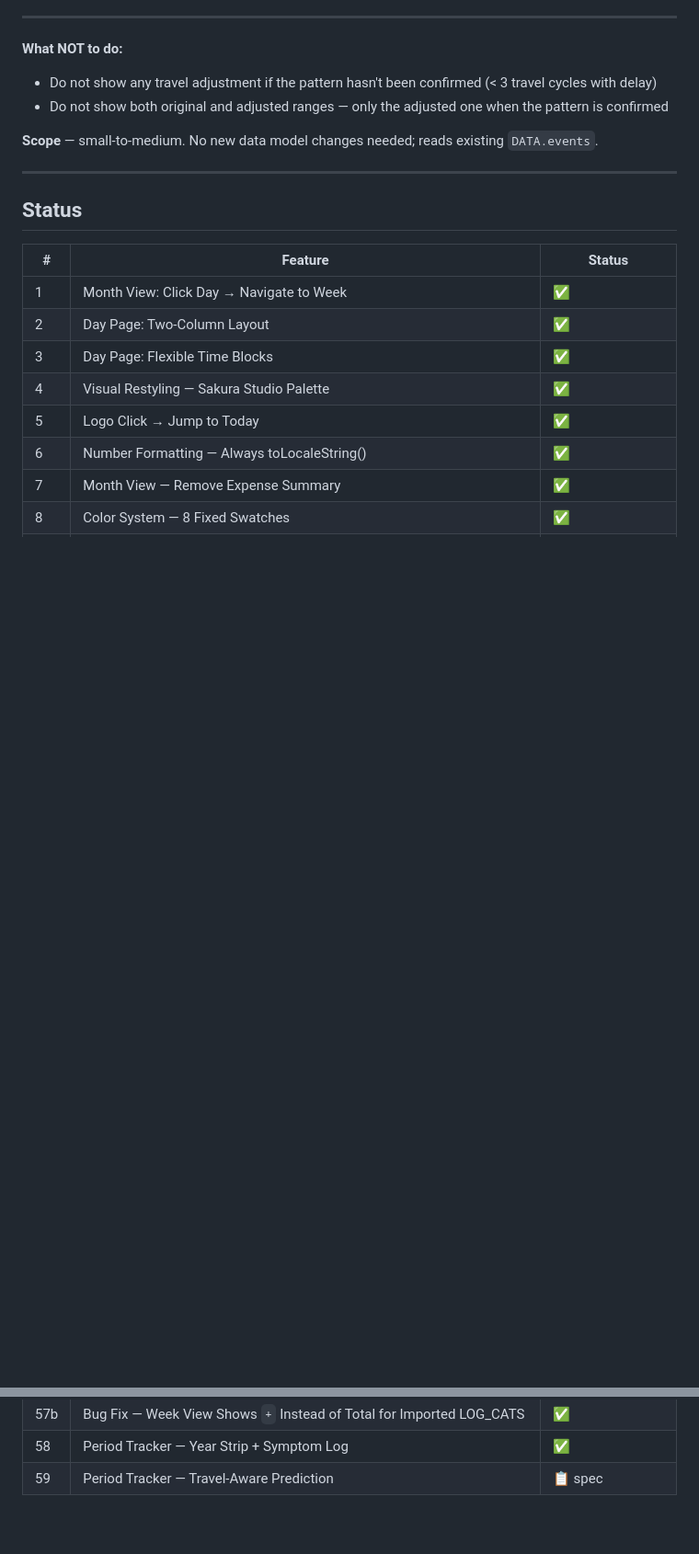
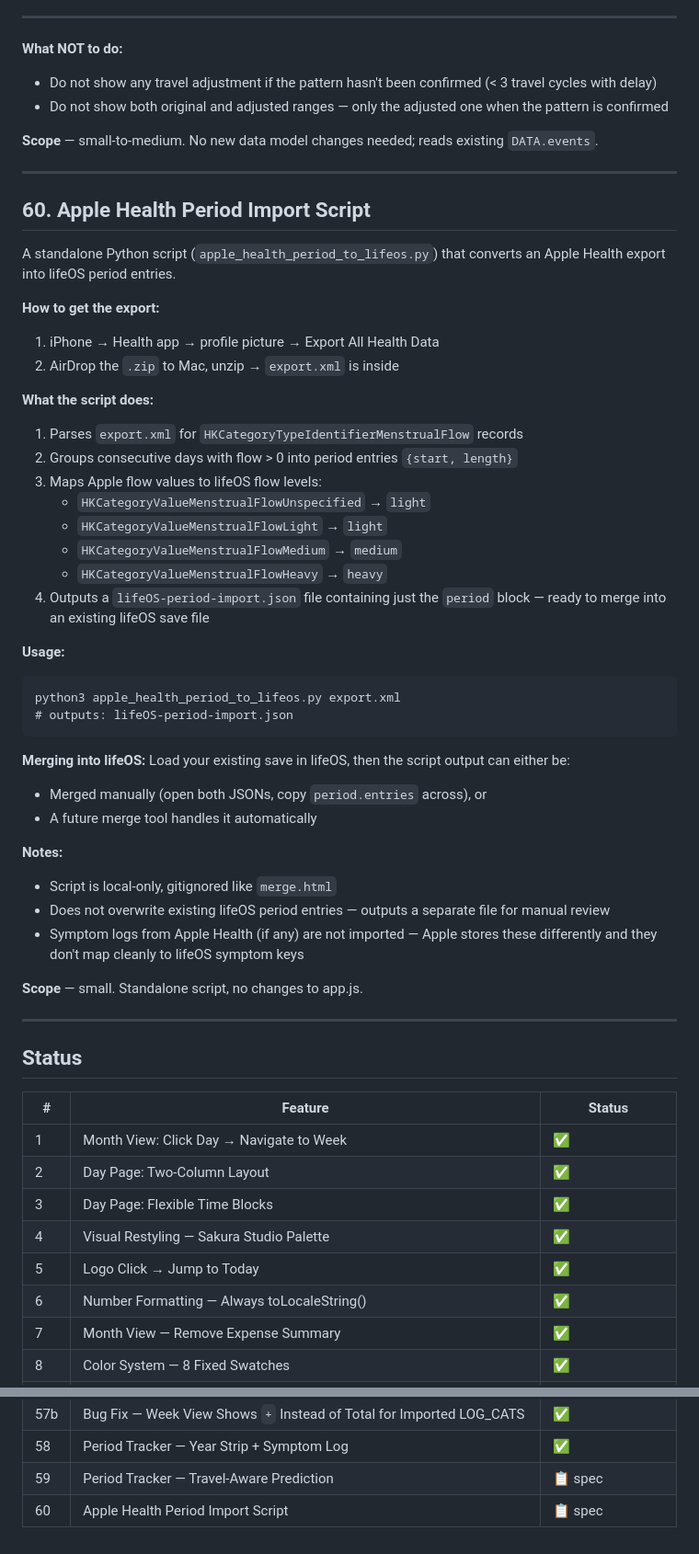
Before and after one commit to jesdonut/lifeOS, a Markdown page: enhancements.md, 2 parts joined by grey strips. Shown at 92% size. Drawn GitHub-style; blank space fills up the shorter version.

Commit message:
docs: add enhancement #60 — Apple Health period import script spec
Co-Authored-By: Claude Sonnet 4.6 <noreply@anthropic.com>

````diff
--- a/enhancements.md
+++ b/enhancements.md
@@ -1037,6 +1037,44 @@ The callout identifies which travel events triggered it (event text + dates) and
 
 ---
 
+## 60. Apple Health Period Import Script
+
+A standalone Python script (`apple_health_period_to_lifeos.py`) that converts an Apple Health export into lifeOS period entries.
+
+**How to get the export:**
+1. iPhone → Health app → profile picture → Export All Health Data
+2. AirDrop the `.zip` to Mac, unzip → `export.xml` is inside
+
+**What the script does:**
+1. Parses `export.xml` for `HKCategoryTypeIdentifierMenstrualFlow` records
+2. Groups consecutive days with flow > 0 into period entries `{start, length}`
+3. Maps Apple flow values to lifeOS flow levels:
+   - `HKCategoryValueMenstrualFlowUnspecified` → `light`
+   - `HKCategoryValueMenstrualFlowLight` → `light`
+   - `HKCategoryValueMenstrualFlowMedium` → `medium`
+   - `HKCategoryValueMenstrualFlowHeavy` → `heavy`
+4. Outputs a `lifeOS-period-import.json` file containing just the `period` block — ready to merge into an existing lifeOS save file
+
+**Usage:**
+```
+python3 apple_health_period_to_lifeos.py export.xml
+# outputs: lifeOS-period-import.json
+```
+
+**Merging into lifeOS:**
+Load your existing save in lifeOS, then the script output can either be:
+- Merged manually (open both JSONs, copy `period.entries` across), or
+- A future merge tool handles it automatically
+
+**Notes:**
+- Script is local-only, gitignored like `merge.html`
+- Does not overwrite existing lifeOS period entries — outputs a separate file for manual review
+- Symptom logs from Apple Health (if any) are not imported — Apple stores these differently and they don't map cleanly to lifeOS symptom keys
+
+**Scope** — small. Standalone script, no changes to app.js.
+
+---
+
 ## Status
 
 | # | Feature | Status |
@@ -1101,3 +1139,4 @@ The callout identifies which travel events triggered it (event text + dates) and
 | 57b | Bug Fix — Week View Shows `+` Instead of Total for Imported LOG_CATS | ✅ |
 | 58 | Period Tracker — Year Strip + Symptom Log | ✅ |
 | 59 | Period Tracker — Travel-Aware Prediction | 📋 spec |
+| 60 | Apple Health Period Import Script | 📋 spec |
````
